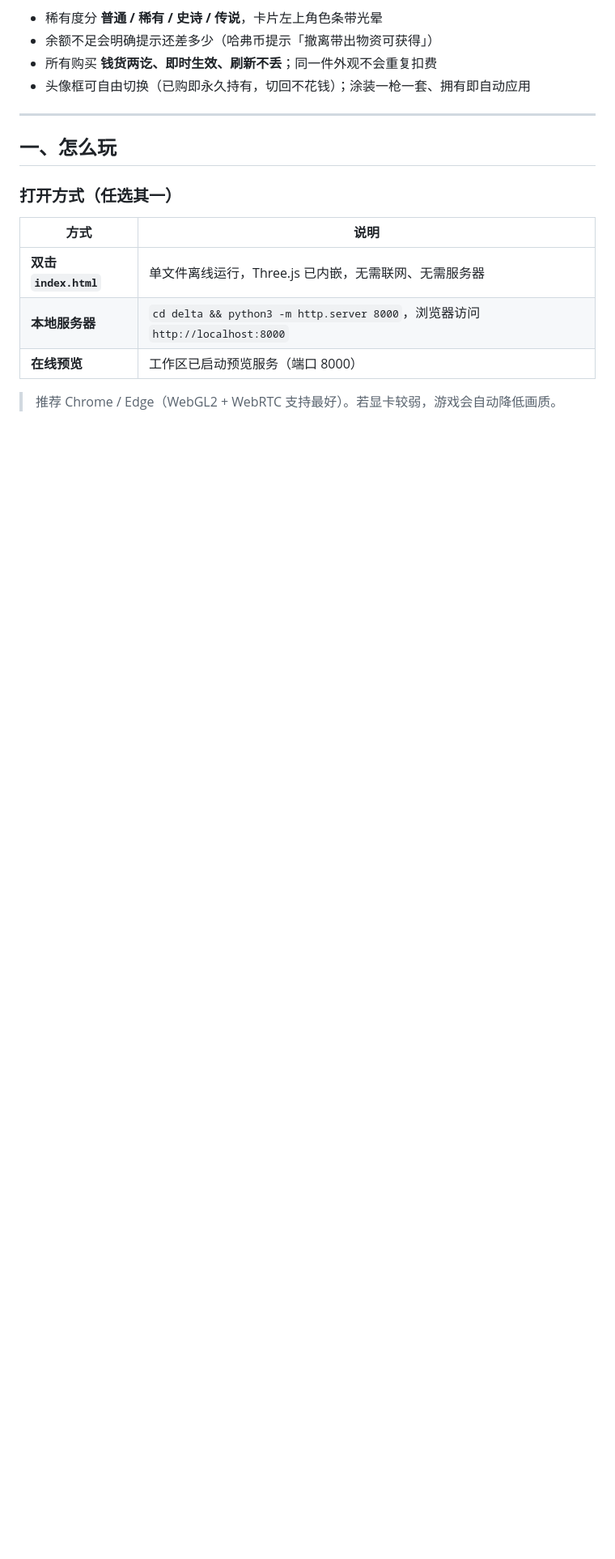
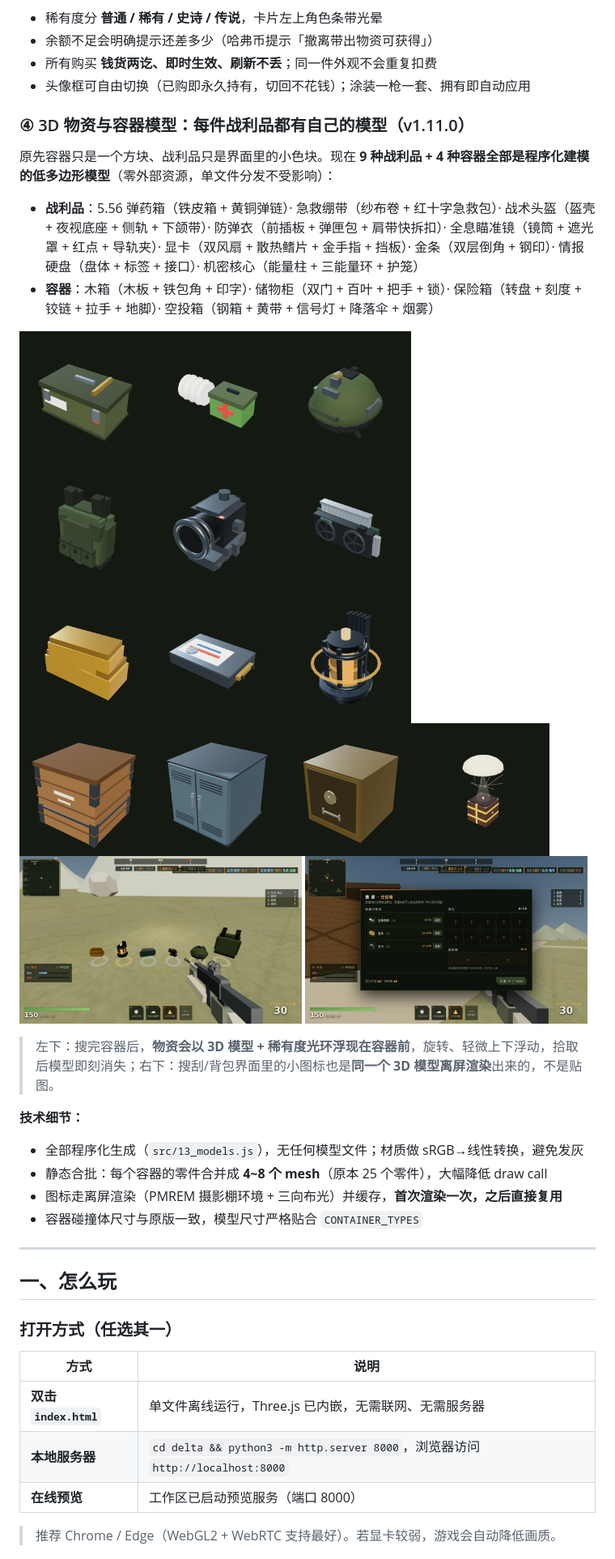
Before and after one commit to Wzh-game/Lianjics, a Markdown page: README.md, the part around one of its changes. Shown at 81% size. GitHub-like rendering; pictures changed too: assets/container-models.png (added), assets/loot-ingame.jpg (added), assets/loot-models.png (added); blank space fills up the shorter version.

Commit message:
feat: 9 种战利品 + 4 种容器 3D 模型（程序化建模 + 静态合批 + 离屏渲染图标）v1.11.0

```diff
--- a/README.md
+++ b/README.md
@@ -96,6 +96,30 @@
 - 余额不足会明确提示还差多少（哈弗币提示「撤离带出物资可获得」）
 - 所有购买 **钱货两讫、即时生效、刷新不丢**；同一件外观不会重复扣费
 - 头像框可自由切换（已购即永久持有，切回不花钱）；涂装一枪一套、拥有即自动应用
+
+### ④ 3D 物资与容器模型：每件战利品都有自己的模型（v1.11.0）
+
+原先容器只是一个方块、战利品只是界面里的小色块。现在 **9 种战利品 + 4 种容器全部是程序化建模的低多边形模型**（零外部资源，单文件分发不受影响）：
+
+- **战利品**：5.56 弹药箱（铁皮箱 + 黄铜弹链）· 急救绷带（纱布卷 + 红十字急救包）· 战术头盔（盔壳 + 夜视底座 + 侧轨 + 下颌带）· 防弹衣（前插板 + 弹匣包 + 肩带快拆扣）· 全息瞄准镜（镜筒 + 遮光罩 + 红点 + 导轨夹）· 显卡（双风扇 + 散热鳍片 + 金手指 + 挡板）· 金条（双层倒角 + 钢印）· 情报硬盘（盘体 + 标签 + 接口）· 机密核心（能量柱 + 三能量环 + 护笼）
+- **容器**：木箱（木板 + 铁包角 + 印字）· 储物柜（双门 + 百叶 + 把手 + 锁）· 保险箱（转盘 + 刻度 + 铰链 + 拉手 + 地脚）· 空投箱（钢箱 + 黄带 + 信号灯 + 降落伞 + 烟雾）
+
+<img src="assets/loot-models.png" width="68%" alt="九种战利品的 3D 模型：弹药箱、绷带、头盔、防弹衣、瞄具、显卡、金条、硬盘、机密核心">
+
+<img src="assets/container-models.png" width="92%" alt="四种容器的 3D 模型：木箱、储物柜、保险箱、空投箱">
+
+<p>
+<img src="assets/loot-ingame.jpg" width="49%" alt="局内：搜完容器后，物资模型带着稀有度光环浮在容器前">
+<img src="assets/loot-panel.jpg" width="49%" alt="搜刮界面：每件物资都用真实 3D 模型渲染的图标">
+</p>
+
+> 左下：搜完容器后，**物资会以 3D 模型 + 稀有度光环浮现在容器前**，旋转、轻微上下浮动，拾取后模型即刻消失；右下：搜刮/背包界面里的小图标也是**同一个 3D 模型离屏渲染**出来的，不是贴图。
+
+**技术细节：**
+- 全部程序化生成（`src/13_models.js`），无任何模型文件；材质做 sRGB→线性转换，避免发灰
+- 静态合批：每个容器的零件合并成 **4~8 个 mesh**（原本 25 个零件），大幅降低 draw call
+- 图标走离屏渲染（PMREM 摄影棚环境 + 三向布光）并缓存，**首次渲染一次，之后直接复用**
+- 容器碰撞体尺寸与原版一致，模型尺寸严格贴合 `CONTAINER_TYPES`
 
 ---
 
```
Also changed, not shown: other parts of README.md (+6 -4 lines), 7 other files.
